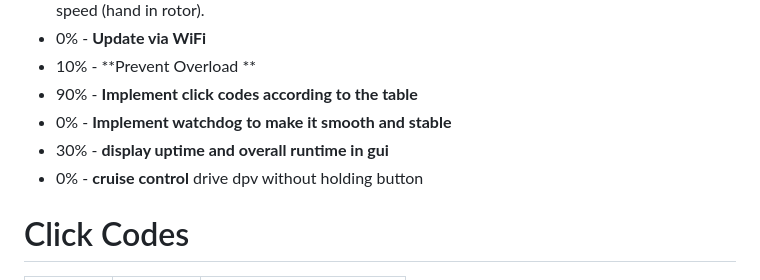
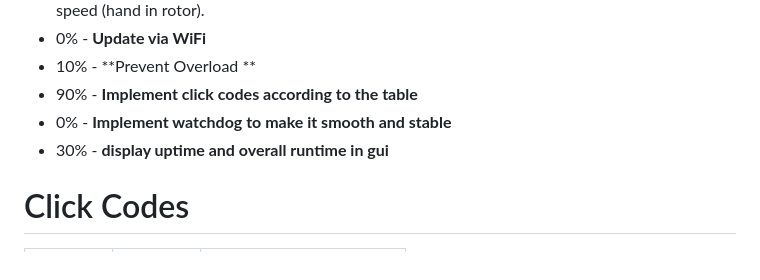
Before and after one commit to n3roGit/DPVControl, a Markdown page: README.md, the part around the change. GitHub-like rendering.

```diff
--- a/README.md
+++ b/README.md
@@ -38,7 +38,7 @@ them in the /libraries -Folder and install them into Arduino.
 - 90% - **Implement click codes according to the table**
 - 0% - **Implement watchdog to make it smooth and stable**
 - 30% - **display uptime and overall runtime in gui**
-- 0% - **cruise control** drive dpv without holding button
+
 
 
 
```
